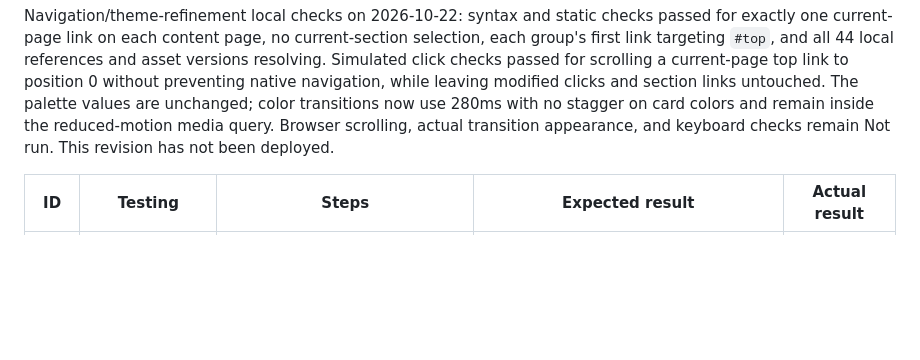
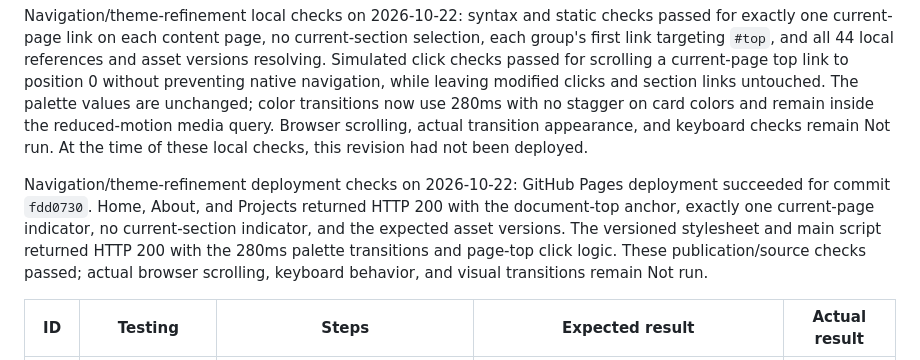
Before and after one commit to SS08-School/portfolio, a Markdown page: TESTING.md, the part around the change. Drawn GitHub-style; blank space fills up the shorter version.

Commit message:
Record navigation refinement deployment checks

```diff
--- a/TESTING.md
+++ b/TESTING.md
@@ -181,7 +181,15 @@ native navigation, while leaving modified clicks and section links untouched.
 The palette values are unchanged; color transitions now use 280ms with no
 stagger on card colors and remain inside the reduced-motion media query.
 Browser scrolling, actual transition appearance, and keyboard checks remain
-Not run. This revision has not been deployed.
+Not run. At the time of these local checks, this revision had not been deployed.
+
+Navigation/theme-refinement deployment checks on 2026-10-22: GitHub Pages
+deployment succeeded for commit `fdd0730`. Home, About, and Projects returned
+HTTP 200 with the document-top anchor, exactly one current-page indicator,
+no current-section indicator, and the expected asset versions. The versioned
+stylesheet and main script returned HTTP 200 with the 280ms palette transitions
+and page-top click logic. These publication/source checks passed; actual
+browser scrolling, keyboard behavior, and visual transitions remain Not run.
 
 | ID | Testing | Steps | Expected result | Actual result |
 | --- | --- | --- | --- | --- |
```
Also changed, not shown: 1 other file.
